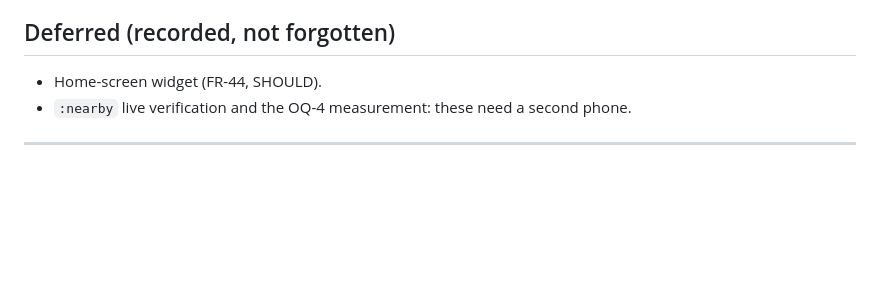
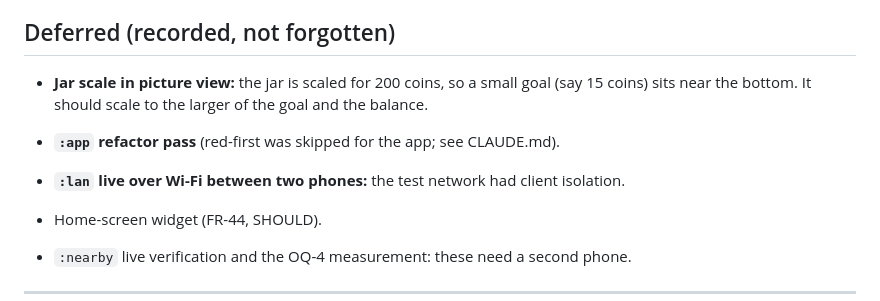
Before and after one commit to swiftugandan/house-points, a Markdown page: PLAN.md, the part around the change. Rendered like a GitHub page; blank space fills up the shorter version.

Commit message:
docs: record deferred jar scaling, app refactor and LAN live check
Co-Authored-By: Claude Opus 5.5 <noreply@anthropic.com>

```diff
--- a/PLAN.md
+++ b/PLAN.md
@@ -83,6 +83,10 @@ There are no cycles. `:ledger` and `:sync` are independent of each other, and on
 
 ## Deferred (recorded, not forgotten)
 
+- **Jar scale in picture view:** the jar is scaled for 200 coins, so a small goal (say 15 coins) sits near the bottom. It should scale to the larger of the goal and the balance.
+- **`:app` refactor pass** (red-first was skipped for the app; see CLAUDE.md).
+- **`:lan` live over Wi-Fi between two phones:** the test network had client isolation.
+
 - Home-screen widget (FR-44, SHOULD).
 - `:nearby` live verification and the OQ-4 measurement: these need a second phone.
 
```
